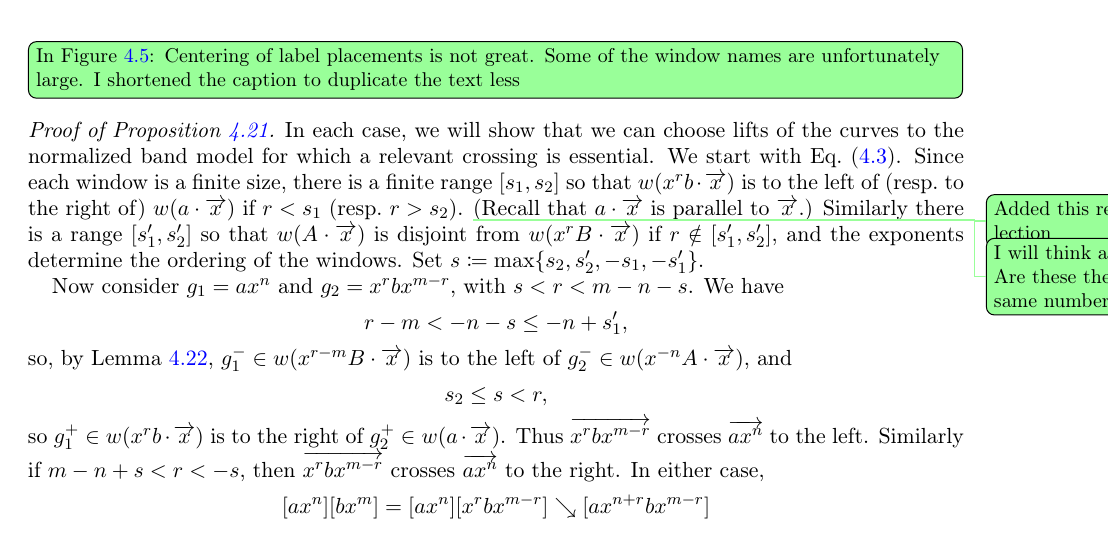
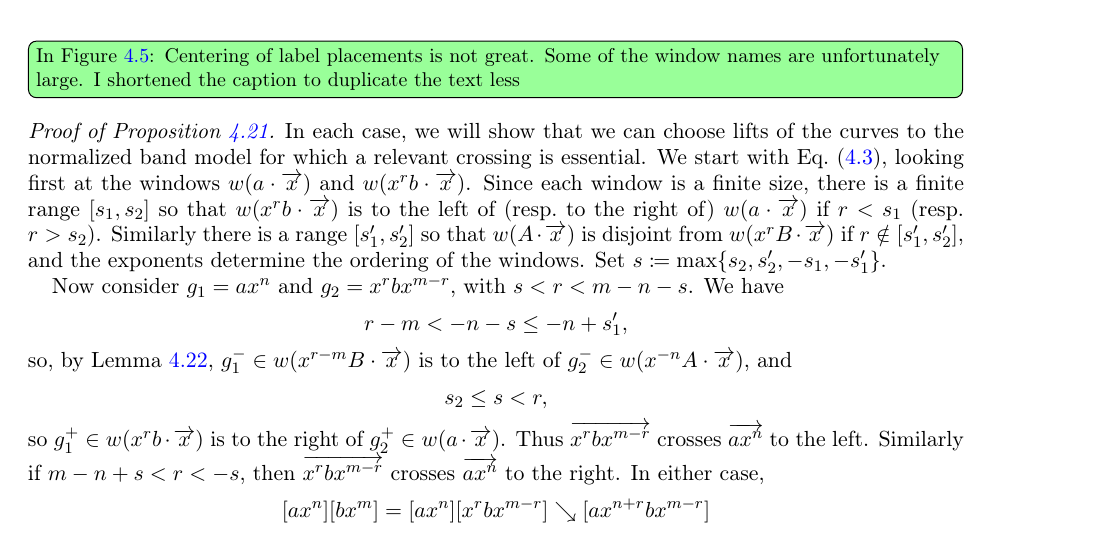
Before and after one commit to dpthurst/Currents-and-intersections, a LaTeX paper (Intersections.tex, which reads crossing.tex): part of page 35 of 88, cut so that both start at the same text. Compiled offline with pdfLaTeX.

Commit message:
Crossings: Delete a few comments

```diff
--- a/crossing.tex
+++ b/crossing.tex
@@ -825,14 +825,13 @@ examples.
 \begin{proof}[Proof of Proposition~\ref{prop:join-split-geom}]
   In each case, we will show that we can choose lifts of the curves to
   the normalized band model for which a
-  relevant crossing is essential. We start with Eq.~\eqref{eq:cross-join}.
+  relevant crossing is essential. We start with
+  Eq.~\eqref{eq:cross-join}, looking first at the windows $w(a\cdot
+  \ora{x})$ and $w(x^rb\cdot\ora{x})$.
   Since each window is a
   finite size, there is a finite range $[s_1,s_2]$ so that $w(x^rb\cdot\ora{x})$
   is to the left of (resp.\ to the right of) $w(a\cdot\ora{x})$ if $r < s_1$
   (resp.\ $r > s_2$).
-  \DPTtodo{Added this recollection}
-  (Recall that $a \cdot \ora{x}$ is parallel to~$\ora{x}$.)
-  \DPTtodo{I will think about: Are these the same numbers?}
   Similarly there
   is a range $[s_1',s_2']$ so that $w(A\cdot\ora{x})$ is disjoint from
   $w(x^rB\cdot\ora{x})$ if $r \notin [s_1',s_2']$, and the exponents determine the
```
